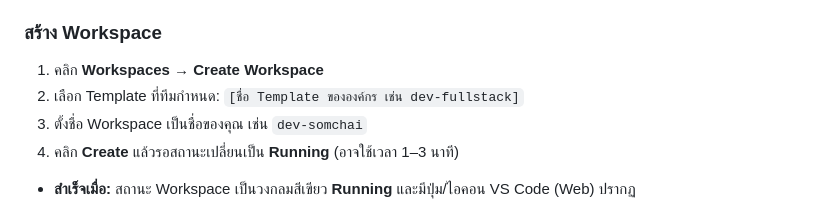
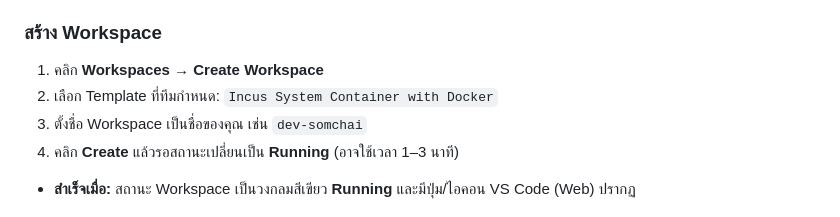
Before and after one commit to Siam-GS-Battery/coder-sopify, a Markdown page: README.md, the part around the change. Drawn GitHub-style.

Commit message:
docs: add actual Coder template name to README

```diff
--- a/README.md
+++ b/README.md
@@ -63,7 +63,7 @@ GitHub ─── บันทึกโค้ดทั้งหมด
 
 ### สร้าง Workspace
 1. คลิก **Workspaces** → **Create Workspace**
-2. เลือก Template ที่ทีมกำหนด: `[ชื่อ Template ขององค์กร เช่น dev-fullstack]`
+2. เลือก Template ที่ทีมกำหนด: `Incus System Container with Docker`
 3. ตั้งชื่อ Workspace เป็นชื่อของคุณ เช่น `dev-somchai`
 4. คลิก **Create** แล้วรอสถานะเปลี่ยนเป็น **Running** (อาจใช้เวลา 1–3 นาที)
 
```
